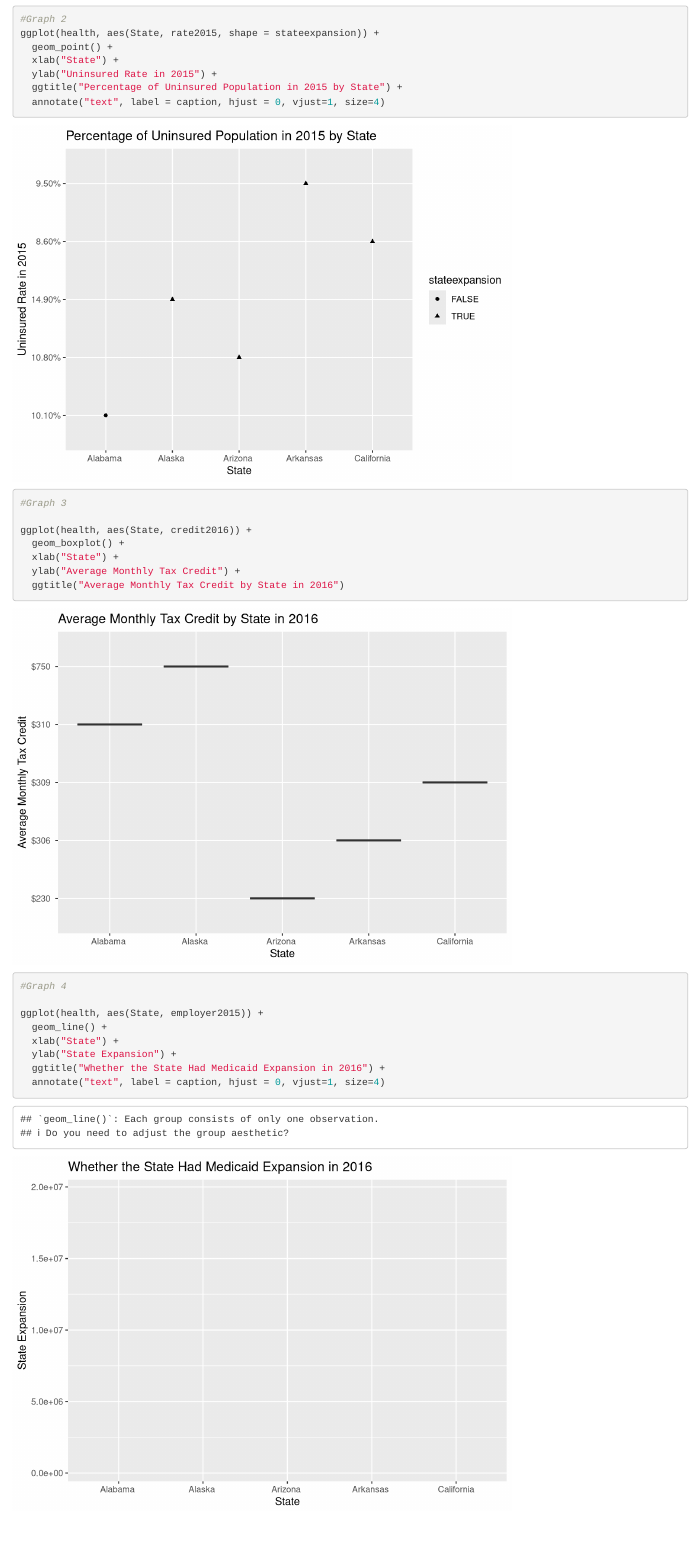
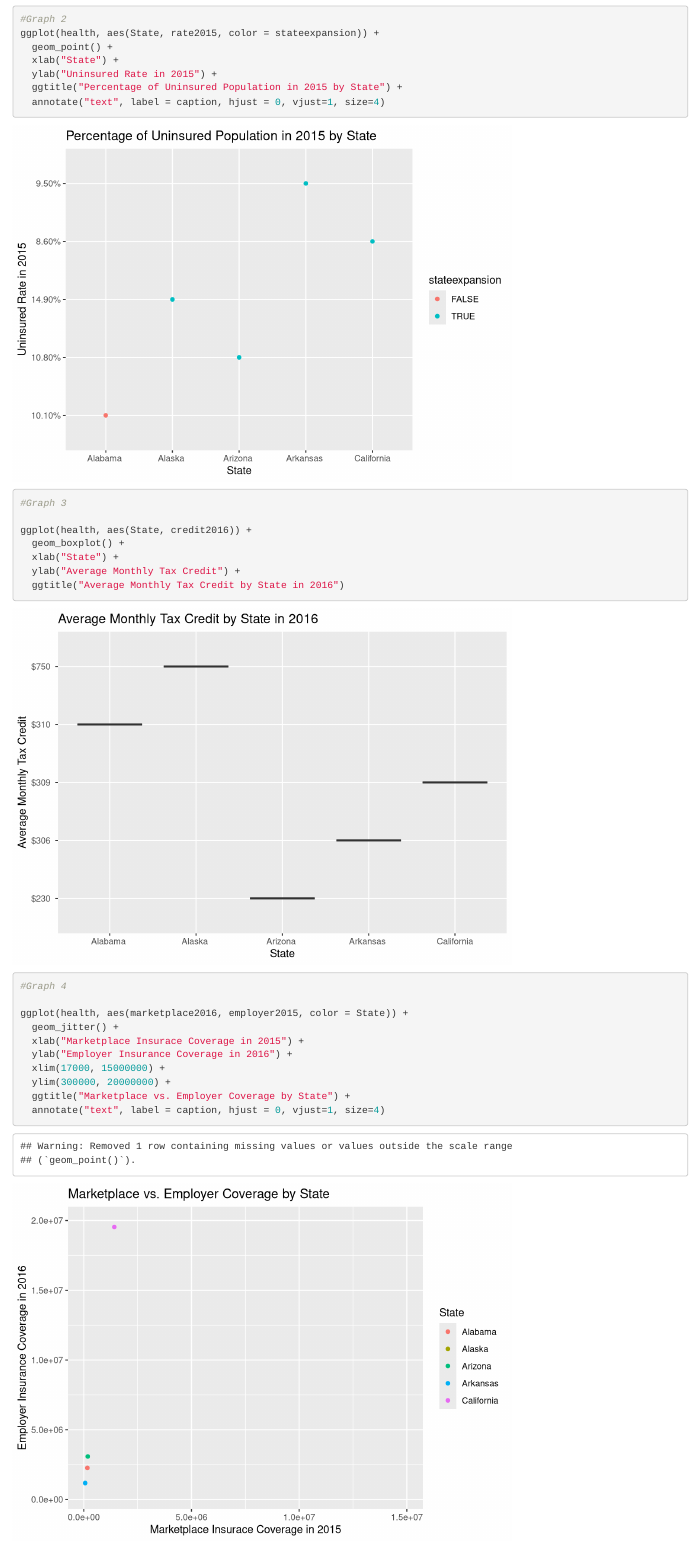
Before and after one commit to avantikakapoor/Assignment03, an R Markdown document (Assignment03.Rmd): the page in a window 1100 px wide, from 2320 px down. Rendered offline with R 4.5, knitr and Pandoc, with nearby package versions; code that draws random numbers runs with fixed seeds of ours.

Commit message:
Commit after fourth graph

````diff
--- a/Assignment03.Rmd
+++ b/Assignment03.Rmd
@@ -44,7 +44,7 @@ ggplot(health, aes(State, rate2010, color = stateexpansion)) +
 
 ```{r}
 #Graph 2
-ggplot(health, aes(State, rate2015, shape = stateexpansion)) +
+ggplot(health, aes(State, rate2015, color = stateexpansion)) +
   geom_point() +
   xlab("State") +
   ylab("Uninsured Rate in 2015") +
@@ -64,10 +64,12 @@ ggplot(health, aes(State, credit2016)) +
 ```{r}
 #Graph 4
 
-ggplot(health, aes(State, employer2015)) +
-  geom_line() +
-  xlab("State") +
-  ylab("State Expansion") +
-  ggtitle("Whether the State Had Medicaid Expansion in 2016") +
+ggplot(health, aes(marketplace2016, employer2015, color = State)) +
+  geom_jitter() +
+  xlab("Marketplace Insurace Coverage in 2015") +
+  ylab("Employer Insurance Coverage in 2016") +
+  xlim(17000, 15000000) +
+  ylim(300000, 20000000) +
+  ggtitle("Marketplace vs. Employer Coverage by State") +
   annotate("text", label = caption, hjust = 0, vjust=1, size=4)
 ```
````
Also changed, not shown: Assignment03.nb.html.
